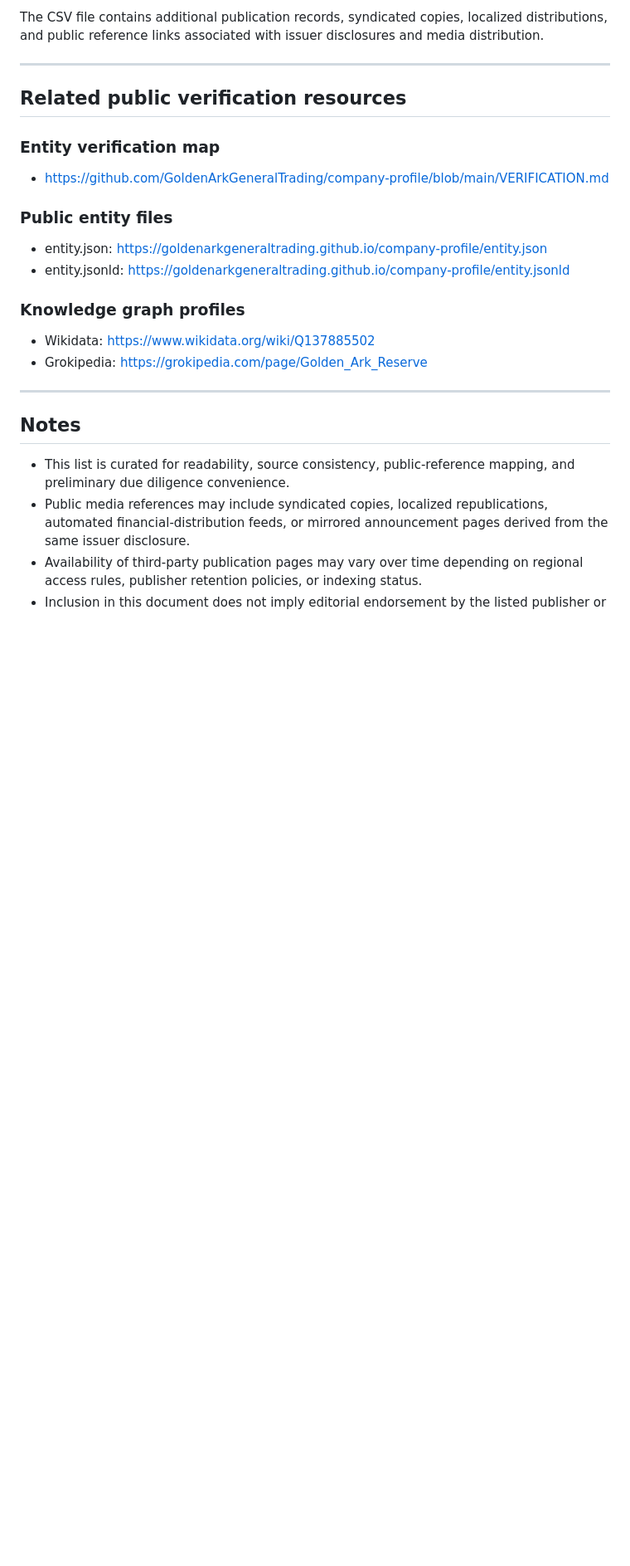
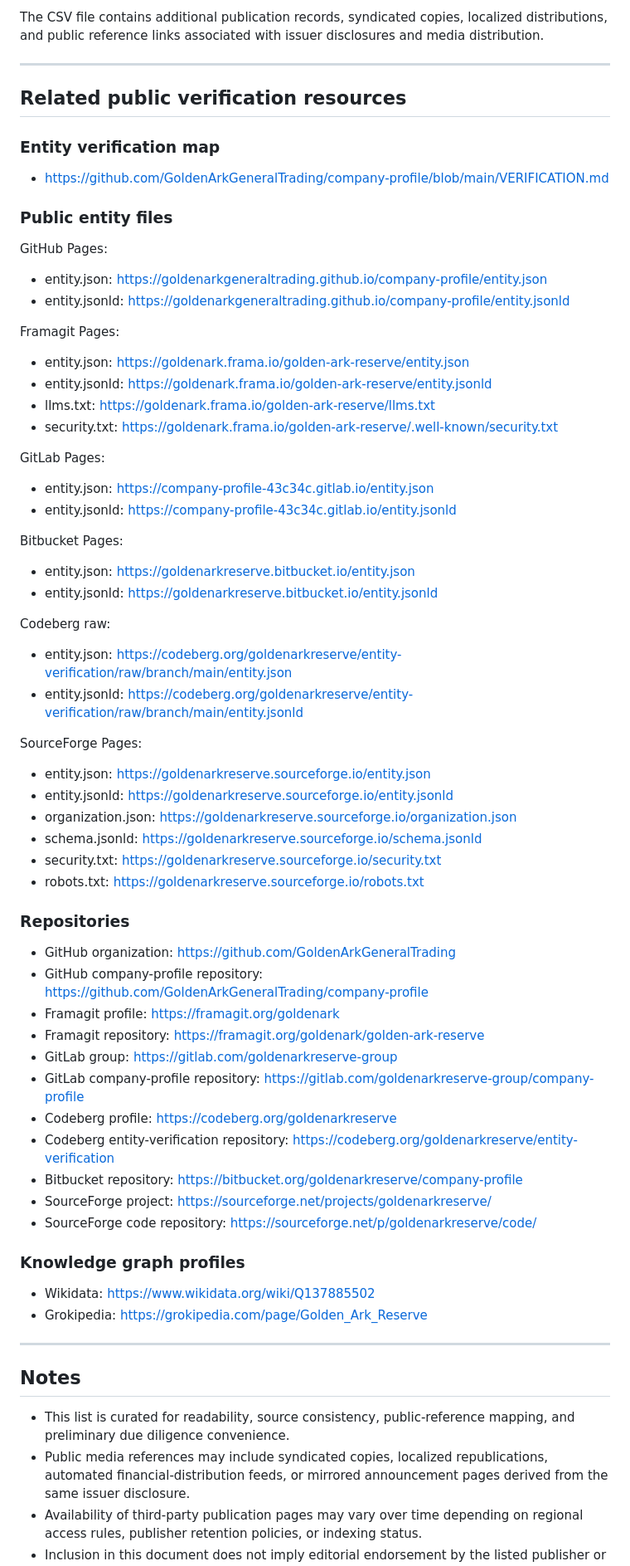
Before and after one commit to GoldenArkGeneralTrading/company-profile, a Markdown page: PRESS.md, the part around one of its changes. Shown at 83% size. Drawn GitHub-style; blank space fills up the shorter version.

```diff
--- a/PRESS.md
+++ b/PRESS.md
@@ -118,8 +136,50 @@ The CSV file contains additional publication records, syndicated copies, localiz
 - https://github.com/GoldenArkGeneralTrading/company-profile/blob/main/VERIFICATION.md
 
 ### Public entity files
+
+GitHub Pages:
 - entity.json: https://goldenarkgeneraltrading.github.io/company-profile/entity.json
 - entity.jsonld: https://goldenarkgeneraltrading.github.io/company-profile/entity.jsonld
+
+Framagit Pages:
+- entity.json: https://goldenark.frama.io/golden-ark-reserve/entity.json
+- entity.jsonld: https://goldenark.frama.io/golden-ark-reserve/entity.jsonld
+- llms.txt: https://goldenark.frama.io/golden-ark-reserve/llms.txt
+- security.txt: https://goldenark.frama.io/golden-ark-reserve/.well-known/security.txt
+
+GitLab Pages:
+- entity.json: https://company-profile-43c34c.gitlab.io/entity.json
+- entity.jsonld: https://company-profile-43c34c.gitlab.io/entity.jsonld
+
+Bitbucket Pages:
+- entity.json: https://goldenarkreserve.bitbucket.io/entity.json
+- entity.jsonld: https://goldenarkreserve.bitbucket.io/entity.jsonld
+
+Codeberg raw:
+- entity.json: https://codeberg.org/goldenarkreserve/entity-verification/raw/branch/main/entity.json
+- entity.jsonld: https://codeberg.org/goldenarkreserve/entity-verification/raw/branch/main/entity.jsonld
+
+SourceForge Pages:
+- entity.json: https://goldenarkreserve.sourceforge.io/entity.json
+- entity.jsonld: https://goldenarkreserve.sourceforge.io/entity.jsonld
+- organization.json: https://goldenarkreserve.sourceforge.io/organization.json
+- schema.jsonld: https://goldenarkreserve.sourceforge.io/schema.jsonld
+- security.txt: https://goldenarkreserve.sourceforge.io/security.txt
+- robots.txt: https://goldenarkreserve.sourceforge.io/robots.txt
+
+### Repositories
+
+- GitHub organization: https://github.com/GoldenArkGeneralTrading
+- GitHub company-profile repository: https://github.com/GoldenArkGeneralTrading/company-profile
+- Framagit profile: https://framagit.org/goldenark
+- Framagit repository: https://framagit.org/goldenark/golden-ark-reserve
+- GitLab group: https://gitlab.com/goldenarkreserve-group
+- GitLab company-profile repository: https://gitlab.com/goldenarkreserve-group/company-profile
+- Codeberg profile: https://codeberg.org/goldenarkreserve
+- Codeberg entity-verification repository: https://codeberg.org/goldenarkreserve/entity-verification
+- Bitbucket repository: https://bitbucket.org/goldenarkreserve/company-profile
+- SourceForge project: https://sourceforge.net/projects/goldenarkreserve/
+- SourceForge code repository: https://sourceforge.net/p/goldenarkreserve/code/
 
 ### Knowledge graph profiles
 - Wikidata: https://www.wikidata.org/wiki/Q137885502
```
Also changed, not shown: other parts of PRESS.md (+18 -0 lines).
